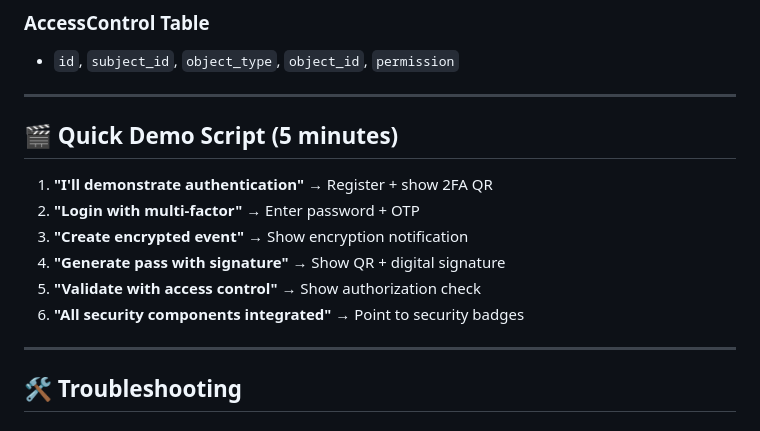
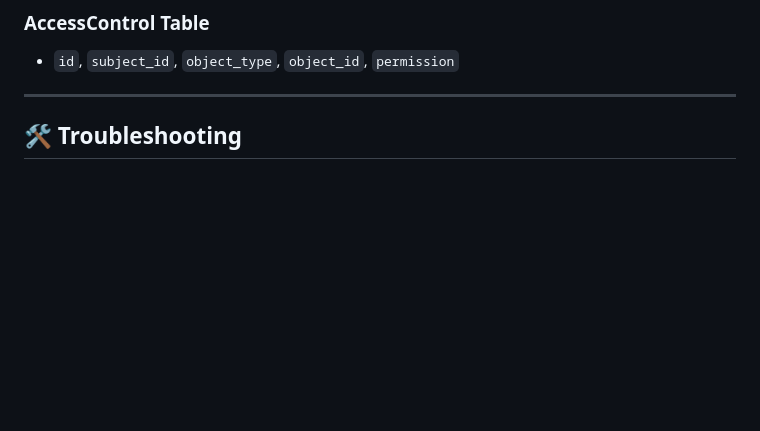
Before and after one commit to ummitiakshitha/Secure-Event-Pass-System-, a Markdown page: README.md, the part around one of its changes. GitHub-like rendering; blank space fills up the shorter version.

```diff
--- a/README.md
+++ b/README.md
@@ -245,16 +177,6 @@ event_pass_system/
 
 ---
 
-## 🎬 Quick Demo Script (5 minutes)
-
-1. **"I'll demonstrate authentication"** → Register + show 2FA QR
-2. **"Login with multi-factor"** → Enter password + OTP
-3. **"Create encrypted event"** → Show encryption notification
-4. **"Generate pass with signature"** → Show QR + digital signature
-5. **"Validate with access control"** → Show authorization check
-6. **"All security components integrated"** → Point to security badges
-
----
 
 ## 🛠️ Troubleshooting
 
```
Also changed, not shown: other parts of README.md (+16 -91 lines).
